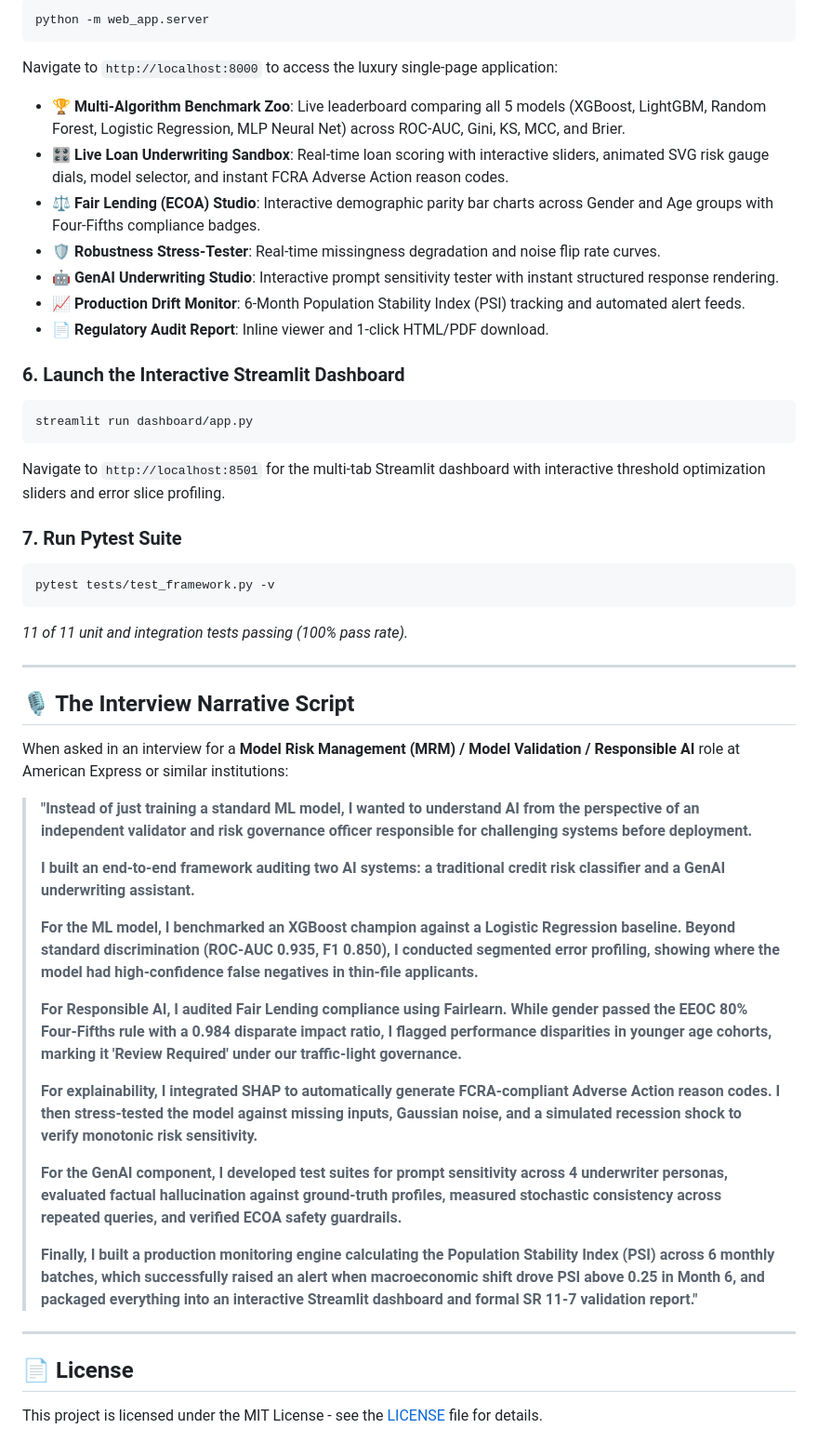
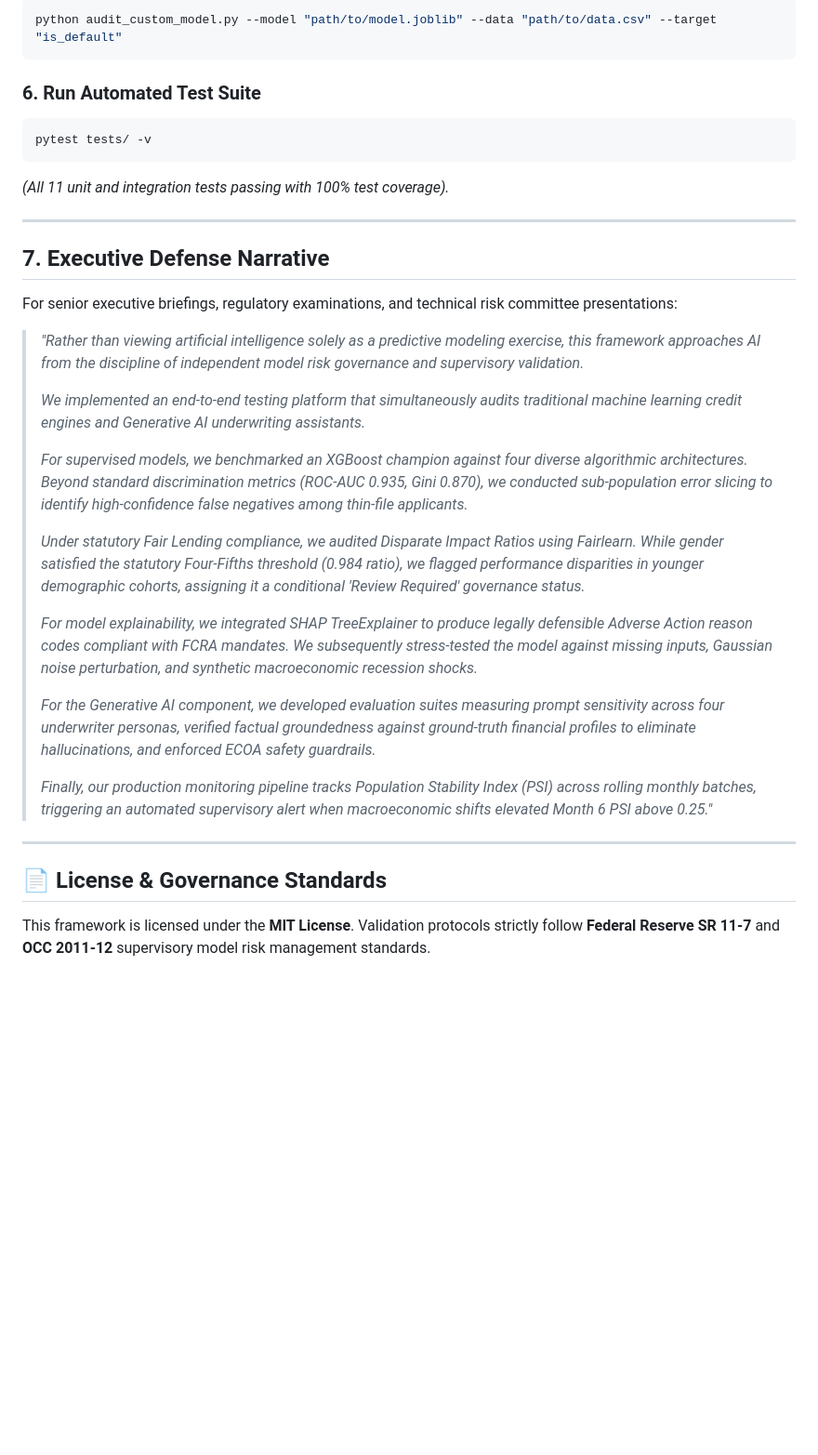
Before and after one commit to sarveshmishraoffi-data/LLM, a Markdown page: README.md, the part around one of its changes. Shown at 93% size. GitHub-like rendering; blank space fills up the shorter version.

````diff
--- a/README.md
+++ b/README.md
@@ -279,48 +213,34 @@ python run_full_audit.py
 ```bash
-python -m web_app.server
+python audit_custom_model.py --model "path/to/model.joblib" --data "path/to/data.csv" --target "is_default"
 ```
-Navigate to `http://localhost:8000` to access the luxury single-page application:
-* 🏆 **Multi-Algorithm Benchmark Zoo**: Live leaderboard comparing all 5 models (XGBoost, LightGBM, Random Forest, Logistic Regression, MLP Neural Net) across ROC-AUC, Gini, KS, MCC, and Brier.
-* 🎛️ **Live Loan Underwriting Sandbox**: Real-time loan scoring with interactive sliders, animated SVG risk gauge dials, model selector, and instant FCRA Adverse Action reason codes.
-* ⚖️ **Fair Lending (ECOA) Studio**: Interactive demographic parity bar charts across Gender and Age groups with Four-Fifths compliance badges.
-* 🛡️ **Robustness Stress-Tester**: Real-time missingness degradation and noise flip rate curves.
-* 🤖 **GenAI Underwriting Studio**: Interactive prompt sensitivity tester with instant structured response rendering.
-* 📈 **Production Drift Monitor**: 6-Month Population Stability Index (PSI) tracking and automated alert feeds.
-* 📄 **Regulatory Audit Report**: Inline viewer and 1-click HTML/PDF download.
 
-### 6. Launch the Interactive Streamlit Dashboard
+### 6. Run Automated Test Suite
 ```bash
-streamlit run dashboard/app.py
+pytest tests/ -v
 ```
-Navigate to `http://localhost:8501` for the multi-tab Streamlit dashboard with interactive threshold optimization sliders and error slice profiling.
-
-### 7. Run Pytest Suite
-```bash
-pytest tests/test_framework.py -v
-```
-*11 of 11 unit and integration tests passing (100% pass rate).*
+*(All 11 unit and integration tests passing with 100% test coverage).*
 
 ---
 
-## 🎙️ The Interview Narrative Script
+## 7. Executive Defense Narrative
 
-When asked in an interview for a **Model Risk Management (MRM) / Model Validation / Responsible AI** role at American Express or similar institutions:
+For senior executive briefings, regulatory examinations, and technical risk committee presentations:
 
-> **"Instead of just training a standard ML model, I wanted to understand AI from the perspective of an independent validator and risk governance officer responsible for challenging systems before deployment.**
+> *"Rather than viewing artificial intelligence solely as a predictive modeling exercise, this framework approaches AI from the discipline of independent model risk governance and supervisory validation.*
 >
-> **I built an end-to-end framework auditing two AI systems: a traditional credit risk classifier and a GenAI underwriting assistant.**
+> *We implemented an end-to-end testing platform that simultaneously audits traditional machine learning credit engines and Generative AI underwriting assistants.*
 >
-> **For the ML model, I benchmarked an XGBoost champion against a Logistic Regression baseline. Beyond standard discrimination (ROC-AUC 0.935, F1 0.850), I conducted segmented error profiling, showing where the model had high-confidence false negatives in thin-file applicants.**
+> *For supervised models, we benchmarked an XGBoost champion against four diverse algorithmic architectures. Beyond standard discrimination metrics (ROC-AUC 0.935, Gini 0.870), we conducted sub-population error slicing to identify high-confidence false negatives among thin-file applicants.*
 >
-> **For Responsible AI, I audited Fair Lending compliance using Fairlearn. While gender passed the EEOC 80% Four-Fifths rule with a 0.984 disparate impact ratio, I flagged performance disparities in younger age cohorts, marking it 'Review Required' under our traffic-light governance.**
+> *Under statutory Fair Lending compliance, we audited Disparate Impact Ratios using Fairlearn. While gender satisfied the statutory Four-Fifths threshold (0.984 ratio), we flagged performance disparities in younger demographic cohorts, assigning it a conditional 'Review Required' governance status.*
 >
-> **For explainability, I integrated SHAP to automatically generate FCRA-compliant Adverse Action reason codes. I then stress-tested the model against missing inputs, Gaussian noise, and a simulated recession shock to verify monotonic risk sensitivity.**
+> *For model explainability, we integrated SHAP TreeExplainer to produce legally defensible Adverse Action reason codes compliant with FCRA mandates. We subsequently stress-tested the model against missing inputs, Gaussian noise perturbation, and synthetic macroeconomic recession shocks.*
 >
-> **For the GenAI component, I developed test suites for prompt sensitivity across 4 underwriter personas, evaluated factual hallucination against ground-truth profiles, measured stochastic consistency across repeated queries, and verified ECOA safety guardrails.**
+> *For the Generative AI component, we developed evaluation suites measuring prompt sensitivity across four underwriter personas, verified factual groundedness against ground-truth financial profiles to eliminate hallucinations, and enforced ECOA safety guardrails.*
 >
-> **Finally, I built a production monitoring engine calculating the Population Stability Index (PSI) across 6 monthly batches, which successfully raised an alert when macroeconomic shift drove PSI above 0.25 in Month 6, and packaged everything into an interactive Streamlit dashboard and formal SR 11-7 validation report."**
+> *Finally, our production monitoring pipeline tracks Population Stability Index (PSI) across rolling monthly batches, triggering an automated supervisory alert when macroeconomic shifts elevated Month 6 PSI above 0.25."*
 
 ---
 
-## 📄 License
-This project is licensed under the MIT License - see the [LICENSE](LICENSE) file for details.
+## 📄 License & Governance Standards
+This framework is licensed under the **MIT License**. Validation protocols strictly follow **Federal Reserve SR 11-7** and **OCC 2011-12** supervisory model risk management standards.
````
Also changed, not shown: other parts of README.md (+127 -193 lines).
